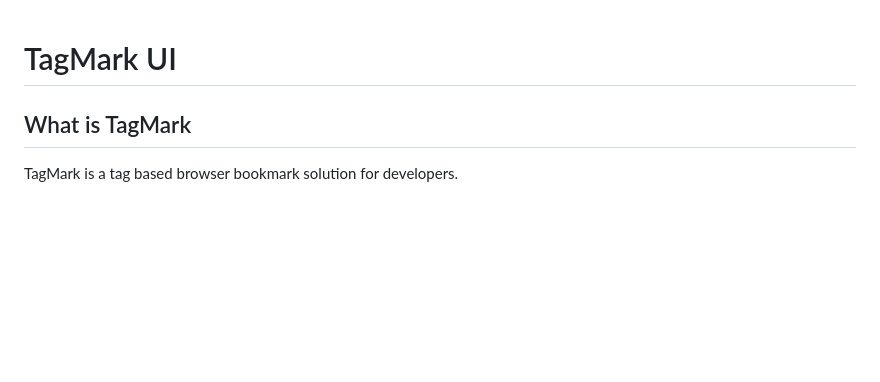
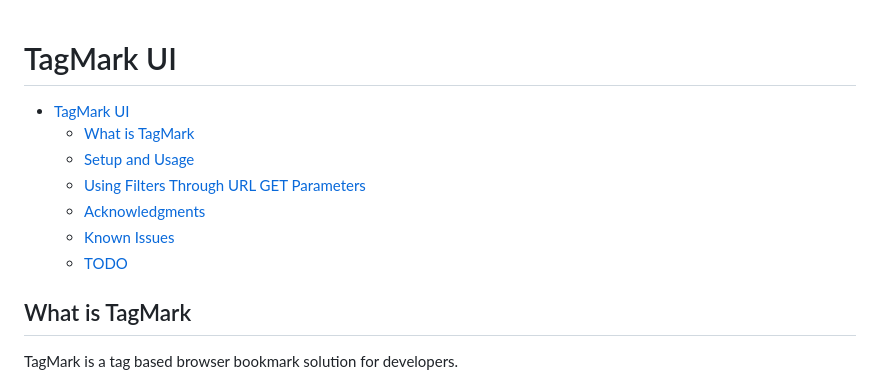
Before and after one commit to pwnfan/tagmark-ui, a Markdown page: README.md, the part around the change. Rendered like a GitHub page; blank space fills up the shorter version.

Commit message:
docs>new: add toc into README

```diff
--- a/README.md
+++ b/README.md
@@ -1,4 +1,12 @@
 # TagMark UI
+
+- [TagMark UI](#tagmark-ui)
+  - [What is TagMark](#what-is-tagmark)
+  - [Setup and Usage](#setup-and-usage)
+  - [Using Filters Through URL GET Parameters](#using-filters-through-url-get-parameters)
+  - [Acknowledgments](#acknowledgments)
+  - [Known Issues](#known-issues)
+  - [TODO](#todo)
 
 ## What is TagMark
 
```
